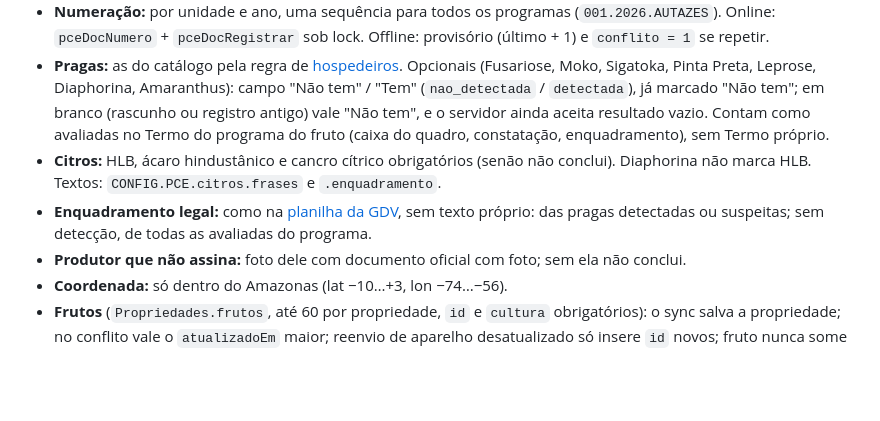
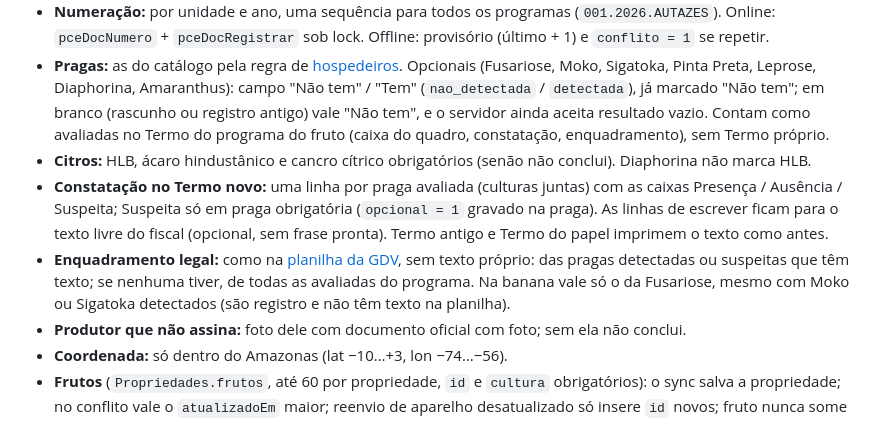
Before and after one commit to evilasionogueiraagro-netizen/GDV, a Markdown page: docs/modulos/pce.md, the part around the change. Rendered like a GitHub page; blank space fills up the shorter version.

Commit message:
Docs PCE: constatação em caixas Presença/Ausência/Suspeita e enquadramento da banana

```diff
--- a/docs/modulos/pce.md
+++ b/docs/modulos/pce.md
@@ -13,8 +13,9 @@ Produtor, frutos, Termos por programa, citros, monilíase, laudo e campo sem int
 - **Toda visita gera Termo, inclusive sem detecção** (vigilância negativa). Ficha oficial nunca bloqueia o Termo.
 - **Numeração:** por unidade e ano, uma sequência para todos os programas (`001.2026.AUTAZES`). Online: `pceDocNumero` + `pceDocRegistrar` sob lock. Offline: provisório (último + 1) e `conflito = 1` se repetir.
 - **Pragas:** as do catálogo pela regra de [hospedeiros](pce-hospedeiros.md). Opcionais (Fusariose, Moko, Sigatoka, Pinta Preta, Leprose, Diaphorina, Amaranthus): campo "Não tem" / "Tem" (`nao_detectada` / `detectada`), já marcado "Não tem"; em branco (rascunho ou registro antigo) vale "Não tem", e o servidor ainda aceita resultado vazio. Contam como avaliadas no Termo do programa do fruto (caixa do quadro, constatação, enquadramento), sem Termo próprio.
-- **Citros:** HLB, ácaro hindustânico e cancro cítrico obrigatórios (senão não conclui). Diaphorina não marca HLB. Textos: `CONFIG.PCE.citros.frases` e `.enquadramento`.
-- **Enquadramento legal:** como na [planilha da GDV](pce-legislacao.csv), sem texto próprio: das pragas detectadas ou suspeitas; sem detecção, de todas as avaliadas do programa.
+- **Citros:** HLB, ácaro hindustânico e cancro cítrico obrigatórios (senão não conclui). Diaphorina não marca HLB.
+- **Constatação no Termo novo:** uma linha por praga avaliada (culturas juntas) com as caixas Presença / Ausência / Suspeita; Suspeita só em praga obrigatória (`opcional = 1` gravado na praga). As linhas de escrever ficam para o texto livre do fiscal (opcional, sem frase pronta). Termo antigo e Termo do papel imprimem o texto como antes.
+- **Enquadramento legal:** como na [planilha da GDV](pce-legislacao.csv), sem texto próprio: das pragas detectadas ou suspeitas que têm texto; se nenhuma tiver, de todas as avaliadas do programa. Na banana vale só o da Fusariose, mesmo com Moko ou Sigatoka detectados (são registro e não têm texto na planilha).
 - **Produtor que não assina:** foto dele com documento oficial com foto; sem ela não conclui.
 - **Coordenada:** só dentro do Amazonas (lat −10…+3, lon −74…−56).
 - **Frutos** (`Propriedades.frutos`, até 60 por propriedade, `id` e `cultura` obrigatórios): o sync salva a propriedade; no conflito vale o `atualizadoEm` maior; reenvio de aparelho desatualizado só insere `id` novos; fruto nunca some (remover = `excluido: 1`). Propriedade sem fruto recebe `frutosSugeridos` dos levantamentos antigos: só leitura, vira cadastro ao salvar, só insere e nunca sobrescreve. Nada vira Termo.
```
Also changed, not shown: produto/termo-de-referencia.md (+1 -1 lines).
